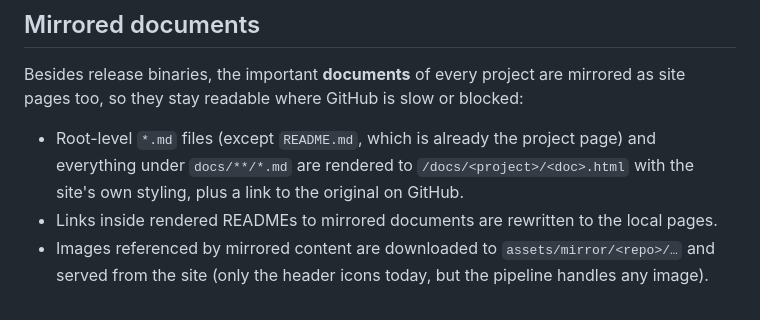
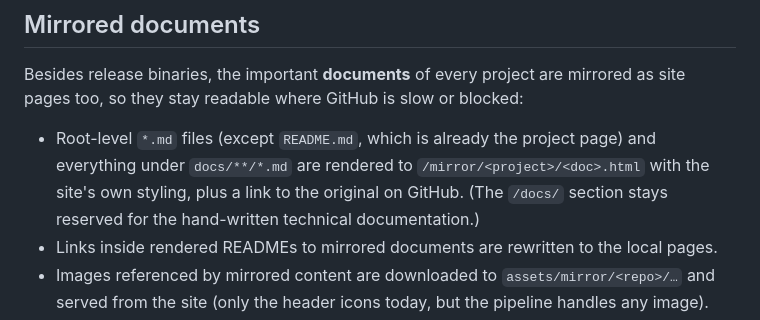
Before and after one commit to NUSV/NUSV.github.io, a Markdown page: README.md, the part around the change. Rendered like a GitHub page.

Commit message:
Move mirrored docs to /mirror/, group by category, cleaner slugs

```diff
--- a/README.md
+++ b/README.md
@@ -49,7 +49,7 @@ Removing the topic removes the project from the website on the next sync. Infras
 
 Besides release binaries, the important **documents** of every project are mirrored as site pages too, so they stay readable where GitHub is slow or blocked:
 
-- Root-level `*.md` files (except `README.md`, which is already the project page) and everything under `docs/**/*.md` are rendered to `/docs/<project>/<doc>.html` with the site's own styling, plus a link to the original on GitHub.
+- Root-level `*.md` files (except `README.md`, which is already the project page) and everything under `docs/**/*.md` are rendered to `/mirror/<project>/<doc>.html` with the site's own styling, plus a link to the original on GitHub. (The `/docs/` section stays reserved for the hand-written technical documentation.)
 - Links inside rendered READMEs to mirrored documents are rewritten to the local pages.
 - Images referenced by mirrored content are downloaded to `assets/mirror/<repo>/…` and served from the site (only the header icons today, but the pipeline handles any image).
 - `docs.html` gains a generated "Mirrored documents" index; project pages gain a "Documents" sidebar card.
```
